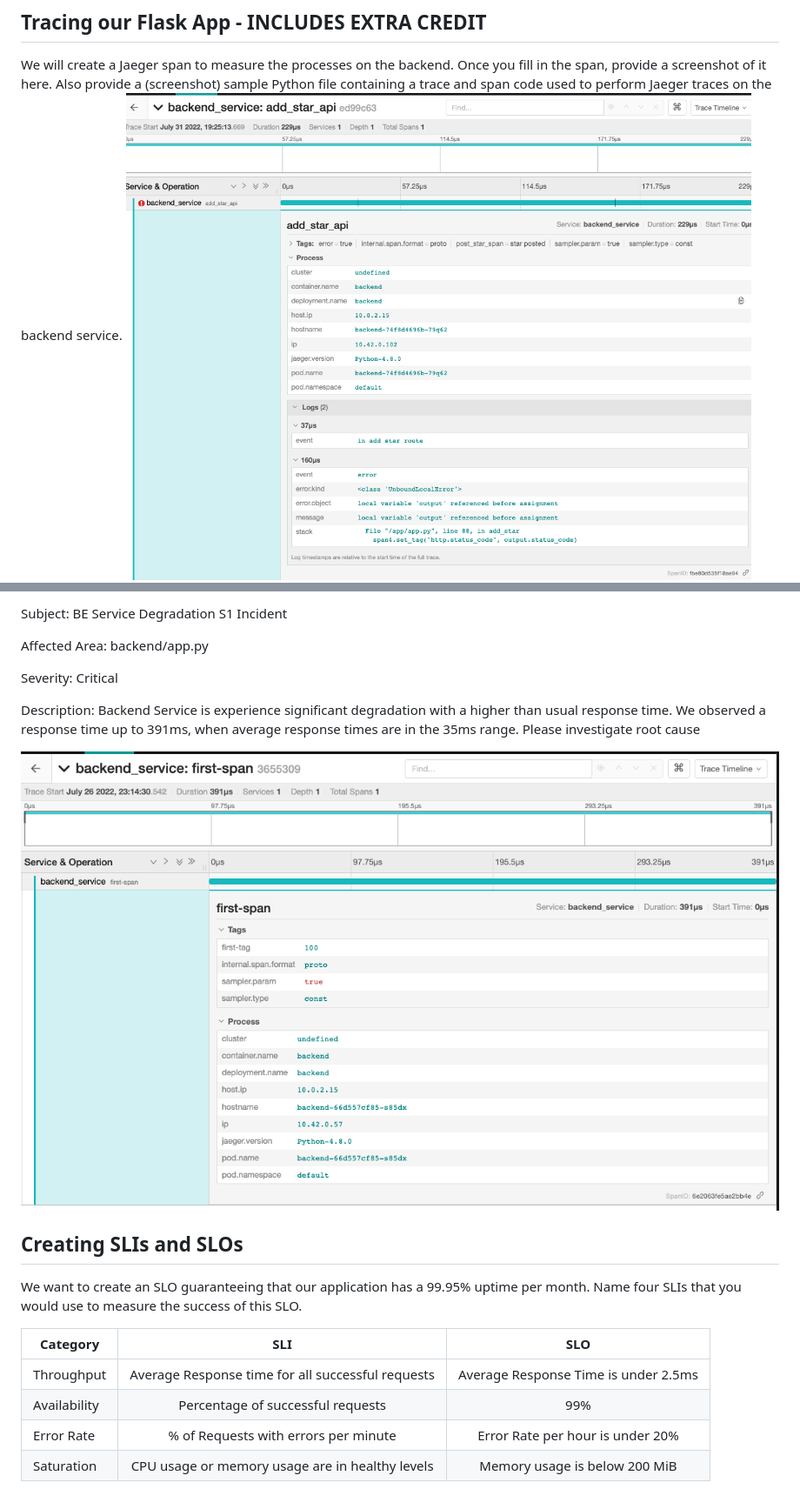
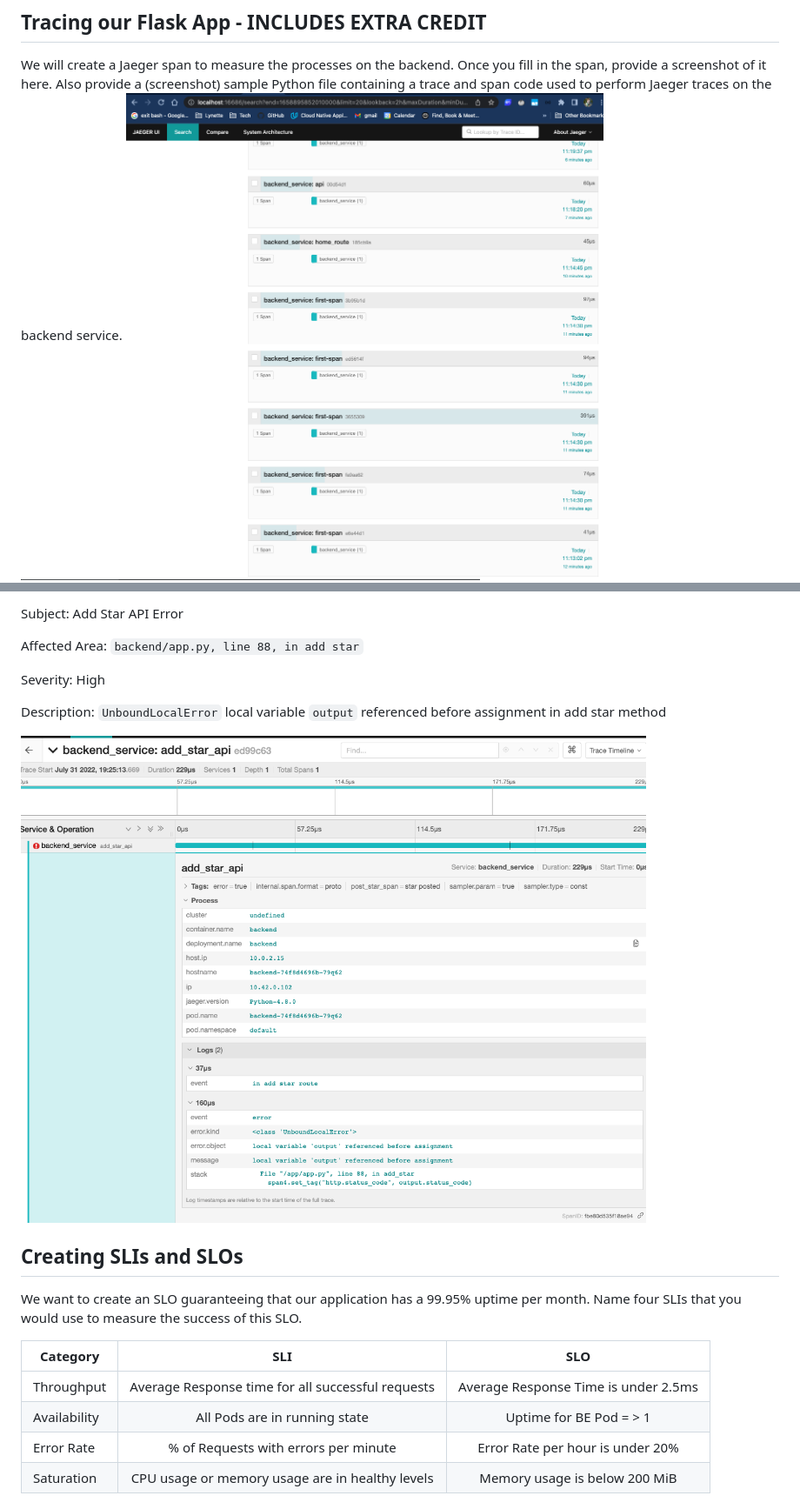
Before and after one commit to lmidy/CloudNative_Metrics, a Markdown page: README.md, 2 parts joined by grey strips. Shown: that part at 87% size. Drawn GitHub-style; pictures changed too: answer-img/backendspans.png (added).

Commit message:
final readme updates

```diff
--- a/README.md
+++ b/README.md
@@ -61,5 +61,5 @@ Create a dashboard that show these values over a 24 hour period and take a scree
 
 ## Tracing our Flask App - INCLUDES EXTRA CREDIT
  We will create a Jaeger span to measure the processes on the backend. Once you fill in the span, provide a screenshot of it here. Also provide a (screenshot) sample Python file containing a trace and span code used to perform Jaeger traces on the backend service.
- ![backendtrace.png](./answer-img/backendtrace.png)
+ ![backendspans.png](./answer-img/backendspans.png)
  ![backendcode.png](./answer-img/backendcode.png)
@@ -83,14 +84,13 @@ Date: Tuesday
 
-Subject: BE Service Degradation S1 Incident
+Subject: Add Star API Error
 
-Affected Area: backend/app.py
+Affected Area: `backend/app.py, line 88, in add star`
 
-Severity: Critical
+Severity: High
 
-Description: Backend Service is experience significant degradation with a higher than usual response time. We observed a response time up to 391ms, when average response times are in the 35ms range.
-Please investigate root cause
+Description: `UnboundLocalError` local variable `output` referenced before assignment in add star method
 
-![incident.png](./answer-img/Incident.png)
+![backendtrace.png](./answer-img/backendtrace.png)
 
 
 ## Creating SLIs and SLOs
@@ -100,7 +100,7 @@ Name four SLIs that you would use to measure the success of this SLO.
 | Category     |                        SLI                        |                 SLO                  |
 |--------------|:-------------------------------------------------:|:------------------------------------:|
 | Throughput   | Average Response time for all successful requests | Average Response Time is under 2.5ms |
-| Availability |         Percentage of successful requests         |                 99%                  |
+| Availability |           All Pods are in running state           |       Uptime for BE Pod = > 1        |
 | Error Rate   |       % of Requests with errors per minute        |   Error Rate per hour is under 20%   |
 | Saturation   |  CPU usage or memory usage are in healthy levels  |    Memory usage is below 200 MiB     |
 
```
Also changed, not shown: other parts of README.md (+3 -2 lines).
